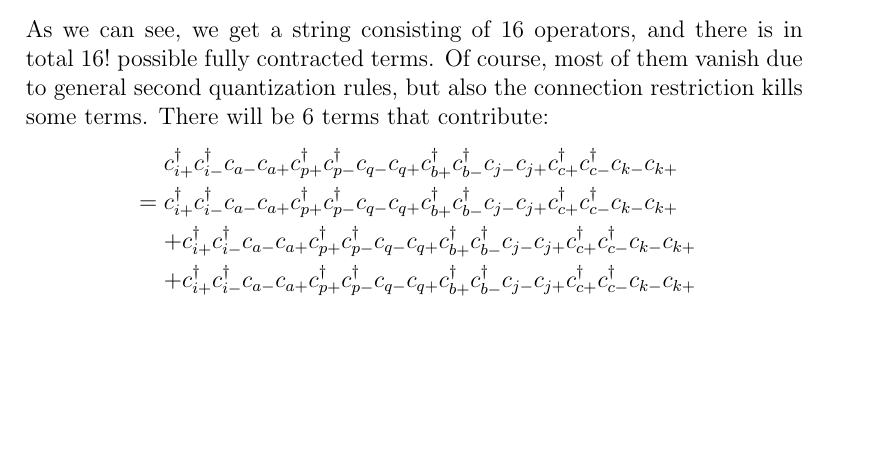
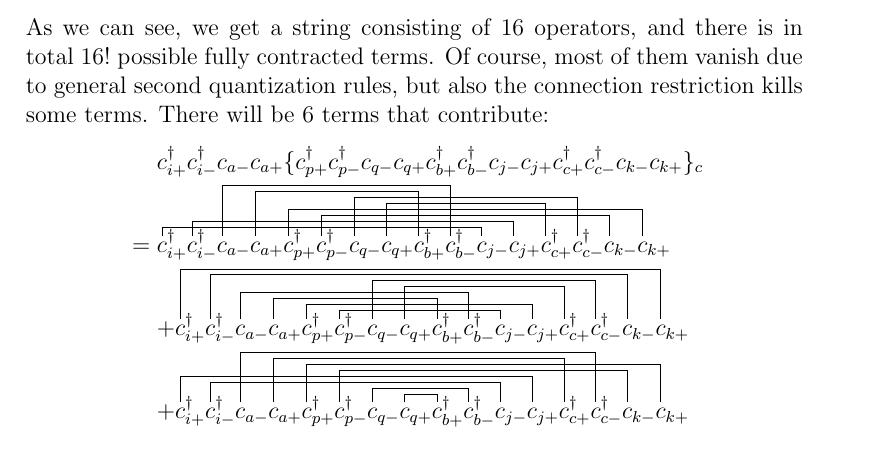
Before and after one commit to evenmn/master, a LaTeX document (FYSKJM4480/Project2/project2.tex): part of page 25 of 26 before the commit and part of page 25 of 27 after it, cut so that both start at the same text, the shorter picture padded with empty space. Compiled offline with pdfLaTeX.

Commit message:
Small fix

```diff
--- a/FYSKJM4480/Project2/project2.tex
+++ b/FYSKJM4480/Project2/project2.tex
@@ -778,13 +778,13 @@ The fourth term is rather complicated to work out, but the connection restrictio
 \end{align*}
 As we can see, we get a string consisting of 16 operators, and there is in total $16!$ possible fully contracted terms. Of course, most of them vanish due to general second quantization rules, but also the connection restriction kills some terms. There will be 6 terms that contribute:
 \begin{align*}
-&\mathrel{\phantom{=}}c_{i+}^{\dagger}c_{i-}^{\dagger}c_{a-}c_{a+}c_{p+}^{\dagger}c_{p-}^{\dagger}c_{q-}c_{q+}c_{b+}^{\dagger}c_{b-}^{\dagger}c_{j-}c_{j+}c_{c+}^{\dagger}c_{c-}^{\dagger}c_{k-}c_{k+}\\
-&=c_{i+}^{\dagger}c_{i-}^{\dagger}c_{a-}c_{a+}c_{p+}^{\dagger}c_{p-}^{\dagger}c_{q-}c_{q+}c_{b+}^{\dagger}c_{b-}^{\dagger}c_{j-}c_{j+}c_{c+}^{\dagger}c_{c-}^{\dagger}c_{k-}c_{k+}\\
-&\mathrel{\phantom{=}}+c_{i+}^{\dagger}c_{i-}^{\dagger}c_{a-}c_{a+}c_{p+}^{\dagger}c_{p-}^{\dagger}c_{q-}c_{q+}c_{b+}^{\dagger}c_{b-}^{\dagger}c_{j-}c_{j+}c_{c+}^{\dagger}c_{c-}^{\dagger}c_{k-}c_{k+}\\
-&\mathrel{\phantom{=}}+c_{i+}^{\dagger}c_{i-}^{\dagger}c_{a-}c_{a+}c_{p+}^{\dagger}c_{p-}^{\dagger}c_{q-}c_{q+}c_{b+}^{\dagger}c_{b-}^{\dagger}c_{j-}c_{j+}c_{c+}^{\dagger}c_{c-}^{\dagger}c_{k-}c_{k+}\\
-&\mathrel{\phantom{=}}+c_{i+}^{\dagger}c_{i-}^{\dagger}c_{a-}c_{a+}c_{p+}^{\dagger}c_{p-}^{\dagger}c_{q-}c_{q+}c_{b+}^{\dagger}c_{b-}^{\dagger}c_{j-}c_{j+}c_{c+}^{\dagger}c_{c-}^{\dagger}c_{k-}c_{k+}\\
-&\mathrel{\phantom{=}}+c_{i+}^{\dagger}c_{i-}^{\dagger}c_{a-}c_{a+}c_{p+}^{\dagger}c_{p-}^{\dagger}c_{q-}c_{q+}c_{b+}^{\dagger}c_{b-}^{\dagger}c_{j-}c_{j+}c_{c+}^{\dagger}c_{c-}^{\dagger}c_{k-}c_{k+}\\
-&\mathrel{\phantom{=}}+c_{i+}^{\dagger}c_{i-}^{\dagger}c_{a-}c_{a+}c_{p+}^{\dagger}c_{p-}^{\dagger}c_{q-}c_{q+}c_{b+}^{\dagger}c_{b-}^{\dagger}c_{j-}c_{j+}c_{c+}^{\dagger}c_{c-}^{\dagger}c_{k-}c_{k+}
+&\mathrel{\phantom{=}}c_{i+}^{\dagger}c_{i-}^{\dagger}c_{a-}c_{a+}\{c_{p+}^{\dagger}c_{p-}^{\dagger}c_{q-}c_{q+}c_{b+}^{\dagger}c_{b-}^{\dagger}c_{j-}c_{j+}c_{c+}^{\dagger}c_{c-}^{\dagger}c_{k-}c_{k+}\}_c\\
+&=\wick{\c1 c_{i+}^{\dagger}\c2 c_{i-}^{\dagger}\c8 c_{a-}\c7 c_{a+}\c4 c_{p+}^{\dagger}\c3 c_{p-}^{\dagger}\c6 c_{q-}\c5 c_{q+}\c7 c_{b+}^{\dagger}\c8 c_{b-}^{\dagger}\c1 c_{j-}\c2 c_{j+}\c5 c_{c+}^{\dagger}\c6 c_{c-}^{\dagger}\c3 c_{k-}\c4 c_{k+}}\\
+&\mathrel{\phantom{=}}+\wick{\c8 c_{i+}^{\dagger}\c7 c_{i-}^{\dagger}\c4 c_{a-}\c3 c_{a+}\c2 c_{p+}^{\dagger}\c1 c_{p-}^{\dagger}\c6 c_{q-}\c5 c_{q+}\c3 c_{b+}^{\dagger}\c4 c_{b-}^{\dagger}\c1 c_{j-}\c2 c_{j+}\c5 c_{c+}^{\dagger}\c6 c_{c-}^{\dagger}\c7 c_{k-}\c8 c_{k+}}\\
+&\mathrel{\phantom{=}}+\wick{\c4 c_{i+}^{\dagger}\c3 c_{i-}^{\dagger}\c8 c_{a-}\c7 c_{a+}\c6 c_{p+}^{\dagger}\c5 c_{p-}^{\dagger}\c2 c_{q-}\c1 c_{q+}\c1 c_{b+}^{\dagger}\c2 c_{b-}^{\dagger}\c3 c_{j-}\c4 c_{j+}\c7 c_{c+}^{\dagger}\c8 c_{c-}^{\dagger}\c5 c_{k-}\c6 c_{k+}}\\
+&\mathrel{\phantom{=}}+\wick{\c8 c_{i+}^{\dagger}\c7 c_{i-}^{\dagger}c_{a-}c_{a+}c_{p+}^{\dagger}c_{p-}^{\dagger}c_{q-}c_{q+}c_{b+}^{\dagger}c_{b-}^{\dagger}c_{j-}c_{j+}c_{c+}^{\dagger}c_{c-}^{\dagger}c_{k-}c_{k+}}\\
+&\mathrel{\phantom{=}}+\wick{c_{i+}^{\dagger}c_{i-}^{\dagger}c_{a-}c_{a+}c_{p+}^{\dagger}c_{p-}^{\dagger}c_{q-}c_{q+}c_{b+}^{\dagger}c_{b-}^{\dagger}c_{j-}c_{j+}c_{c+}^{\dagger}c_{c-}^{\dagger}c_{k-}c_{k+}}\\
+&\mathrel{\phantom{=}}+\wick{c_{i+}^{\dagger}c_{i-}^{\dagger}c_{a-}c_{a+}c_{p+}^{\dagger}c_{p-}^{\dagger}c_{q-}c_{q+}c_{b+}^{\dagger}c_{b-}^{\dagger}c_{j-}c_{j+}c_{c+}^{\dagger}c_{c-}^{\dagger}c_{k-}c_{k+}}
 \end{align*}
 
 we end up with
```
Also changed, not shown: FYSKJM4480/Project2/project2.pdf, FYSKJM4480/Project2/project2.tex (12 more changed lines).
